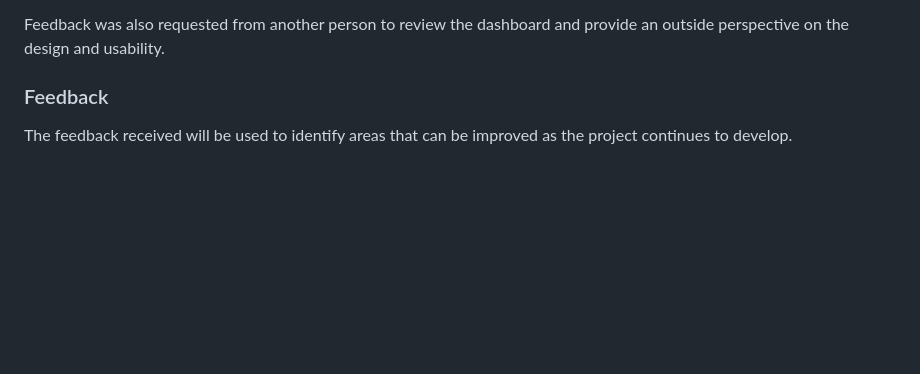
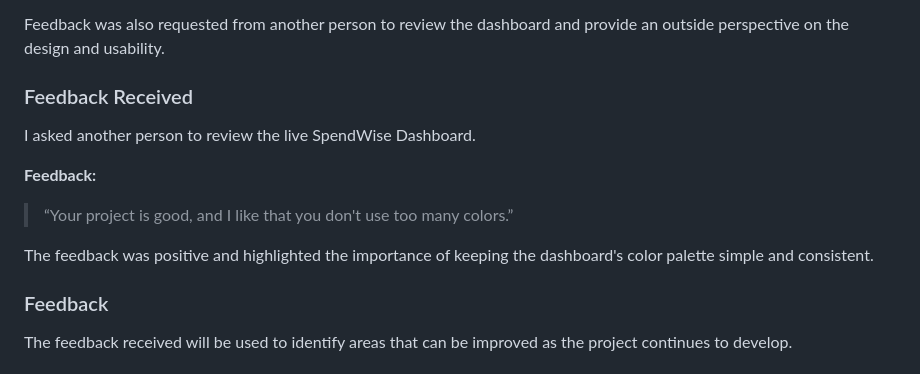
Before and after one commit to idleismail70-oss/personal-budget-tracker, a Markdown page: README.md, the part around the change. GitHub-like rendering; blank space fills up the shorter version.

Commit message:
Add user feedback and testing notes

```diff
--- a/README.md
+++ b/README.md
@@ -252,6 +252,15 @@ Testing focused on:
 * General visual appearance
 
 Feedback was also requested from another person to review the dashboard and provide an outside perspective on the design and usability.
+### Feedback Received
+
+I asked another person to review the live SpendWise Dashboard.
+
+**Feedback:**
+
+> “Your project is good, and I like that you don't use too many colors.”
+
+The feedback was positive and highlighted the importance of keeping the dashboard's color palette simple and consistent.
 
 ### Feedback
 
```
